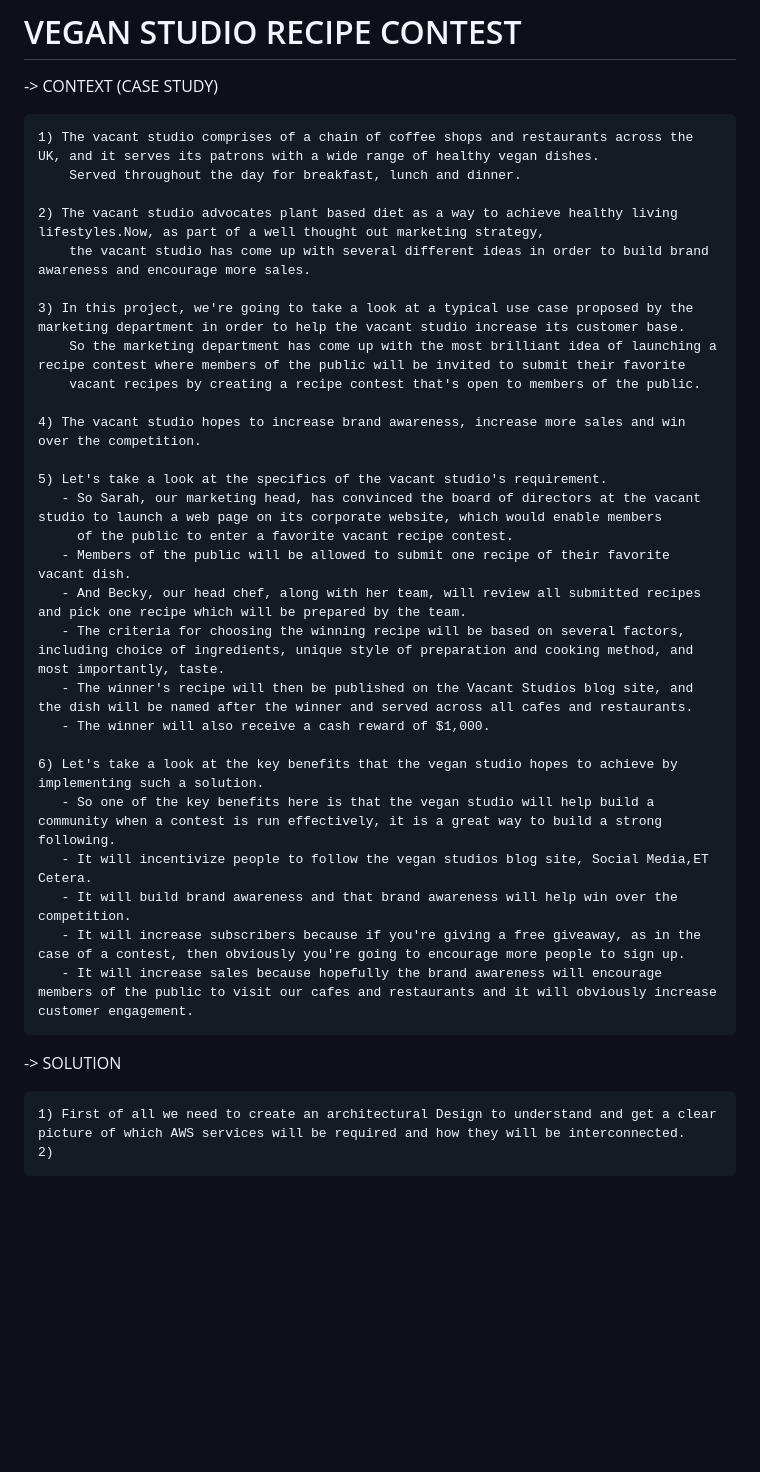
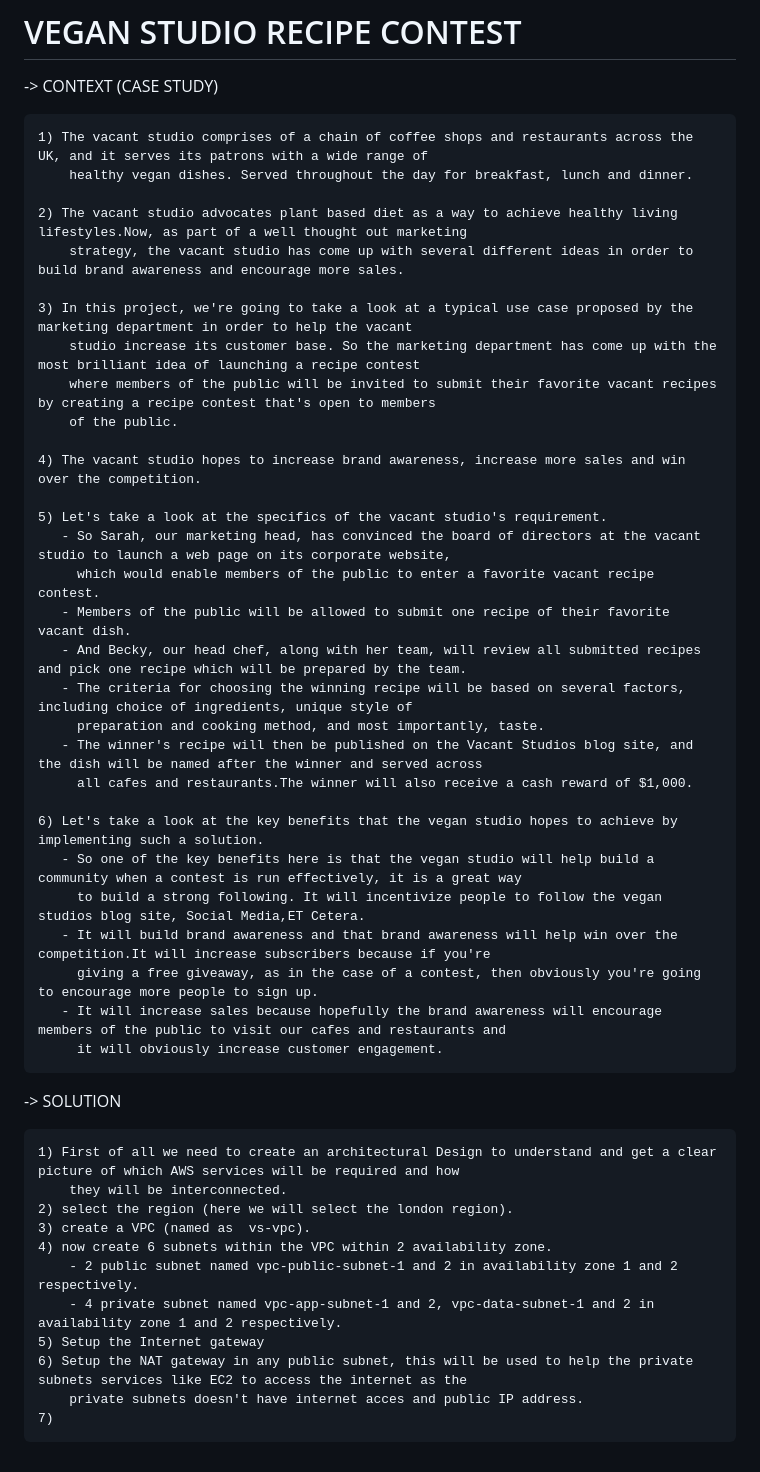
Before and after one commit to muhammadIFTIKHAR98/AWS-Cloud_Documenting, a Markdown page: AWS PROJECT 1-Vegan_studio.md, the part around the change. Drawn GitHub-style; blank space fills up the shorter version.

```diff
--- a/AWS PROJECT 1-Vegan_studio.md
+++ b/AWS PROJECT 1-Vegan_studio.md
@@ -1,35 +1,47 @@
 # VEGAN STUDIO RECIPE CONTEST
   -> CONTEXT (CASE STUDY)
 
-    1) The vacant studio comprises of a chain of coffee shops and restaurants across the UK, and it serves its patrons with a wide range of healthy vegan dishes.
-        Served throughout the day for breakfast, lunch and dinner.
+    1) The vacant studio comprises of a chain of coffee shops and restaurants across the UK, and it serves its patrons with a wide range of
+        healthy vegan dishes. Served throughout the day for breakfast, lunch and dinner.
 
-    2) The vacant studio advocates plant based diet as a way to achieve healthy living lifestyles.Now, as part of a well thought out marketing strategy,
-        the vacant studio has come up with several different ideas in order to build brand awareness and encourage more sales.
+    2) The vacant studio advocates plant based diet as a way to achieve healthy living lifestyles.Now, as part of a well thought out marketing
+        strategy, the vacant studio has come up with several different ideas in order to build brand awareness and encourage more sales.
 
-    3) In this project, we're going to take a look at a typical use case proposed by the marketing department in order to help the vacant studio increase its customer base.
-        So the marketing department has come up with the most brilliant idea of launching a recipe contest where members of the public will be invited to submit their favorite
-        vacant recipes by creating a recipe contest that's open to members of the public.
+    3) In this project, we're going to take a look at a typical use case proposed by the marketing department in order to help the vacant
+        studio increase its customer base. So the marketing department has come up with the most brilliant idea of launching a recipe contest
+        where members of the public will be invited to submit their favorite vacant recipes by creating a recipe contest that's open to members
+        of the public.
 
     4) The vacant studio hopes to increase brand awareness, increase more sales and win over the competition.
 
     5) Let's take a look at the specifics of the vacant studio's requirement.
-       - So Sarah, our marketing head, has convinced the board of directors at the vacant studio to launch a web page on its corporate website, which would enable members
-         of the public to enter a favorite vacant recipe contest.
+       - So Sarah, our marketing head, has convinced the board of directors at the vacant studio to launch a web page on its corporate website,
+         which would enable members of the public to enter a favorite vacant recipe contest.
        - Members of the public will be allowed to submit one recipe of their favorite vacant dish.
        - And Becky, our head chef, along with her team, will review all submitted recipes and pick one recipe which will be prepared by the team.
-       - The criteria for choosing the winning recipe will be based on several factors, including choice of ingredients, unique style of preparation and cooking method, and most importantly, taste.
-       - The winner's recipe will then be published on the Vacant Studios blog site, and the dish will be named after the winner and served across all cafes and restaurants.
-       - The winner will also receive a cash reward of $1,000.
+       - The criteria for choosing the winning recipe will be based on several factors, including choice of ingredients, unique style of
+         preparation and cooking method, and most importantly, taste.
+       - The winner's recipe will then be published on the Vacant Studios blog site, and the dish will be named after the winner and served across
+         all cafes and restaurants.The winner will also receive a cash reward of $1,000.
 
     6) Let's take a look at the key benefits that the vegan studio hopes to achieve by implementing such a solution.
-       - So one of the key benefits here is that the vegan studio will help build a community when a contest is run effectively, it is a great way to build a strong following.
-       - It will incentivize people to follow the vegan studios blog site, Social Media,ET Cetera.
-       - It will build brand awareness and that brand awareness will help win over the competition.
-       - It will increase subscribers because if you're giving a free giveaway, as in the case of a contest, then obviously you're going to encourage more people to sign up.
-       - It will increase sales because hopefully the brand awareness will encourage members of the public to visit our cafes and restaurants and it will obviously increase customer engagement.
+       - So one of the key benefits here is that the vegan studio will help build a community when a contest is run effectively, it is a great way
+         to build a strong following. It will incentivize people to follow the vegan studios blog site, Social Media,ET Cetera.
+       - It will build brand awareness and that brand awareness will help win over the competition.It will increase subscribers because if you're
+         giving a free giveaway, as in the case of a contest, then obviously you're going to encourage more people to sign up.
+       - It will increase sales because hopefully the brand awareness will encourage members of the public to visit our cafes and restaurants and
+         it will obviously increase customer engagement.
 
   -> SOLUTION
 
-    1) First of all we need to create an architectural Design to understand and get a clear picture of which AWS services will be required and how they will be interconnected.
-    2)
+    1) First of all we need to create an architectural Design to understand and get a clear picture of which AWS services will be required and how
+        they will be interconnected.
+    2) select the region (here we will select the london region).
+    3) create a VPC (named as  vs-vpc).
+    4) now create 6 subnets within the VPC within 2 availability zone.
+        - 2 public subnet named vpc-public-subnet-1 and 2 in availability zone 1 and 2 respectively.
+        - 4 private subnet named vpc-app-subnet-1 and 2, vpc-data-subnet-1 and 2 in availability zone 1 and 2 respectively.
+    5) Setup the Internet gateway
+    6) Setup the NAT gateway in any public subnet, this will be used to help the private subnets services like EC2 to access the internet as the
+        private subnets doesn't have internet acces and public IP address.
+    7)
```
